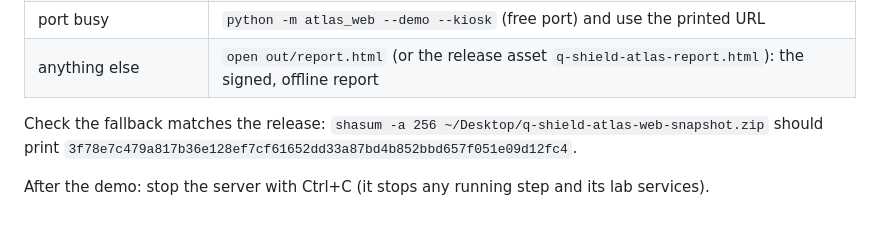
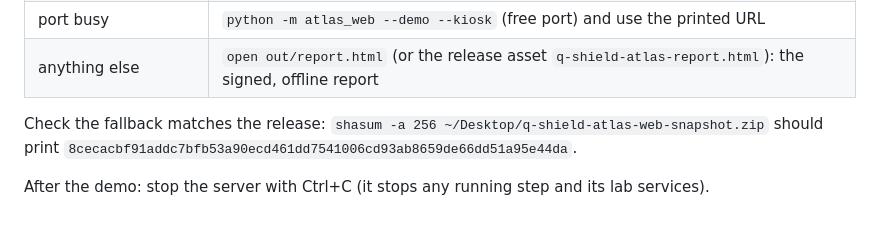
Before and after one commit to Yojan-ui/q-shield-atlas, a Markdown page: DEMO.md, the part around the change. Drawn GitHub-style.

Commit message:
DEMO.md: hash of the refreshed v2.0-demo web snapshot zip (stages, bench, review, migration 3D, monochrome)
Co-Authored-By: Claude Opus 5.5 <noreply@anthropic.com>

```diff
--- a/DEMO.md
+++ b/DEMO.md
@@ -104,6 +104,6 @@ run on their data: find it, plan it, verify it, prove it."
 | anything else | `open out/report.html` (or the release asset `q-shield-atlas-report.html`): the signed, offline report |
 
 Check the fallback matches the release: `shasum -a 256 ~/Desktop/q-shield-atlas-web-snapshot.zip` should print
-`3f78e7c479a817b36e128ef7cf61652dd33a87bd4b852bbd657f051e09d12fc4`.
+`8cecacbf91addc7bfb53a90ecd461dd7541006cd93ab8659de66dd51a95e44da`.
 
 After the demo: stop the server with Ctrl+C (it stops any running step and its lab services).
```
